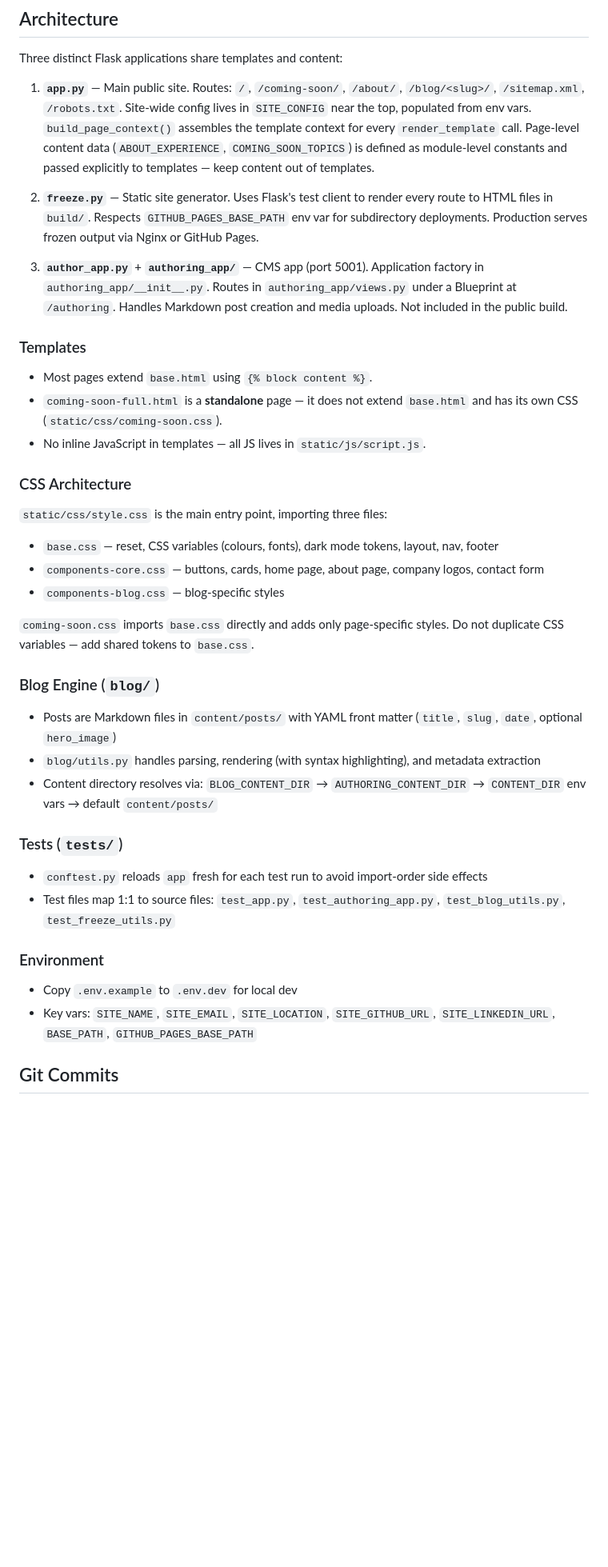
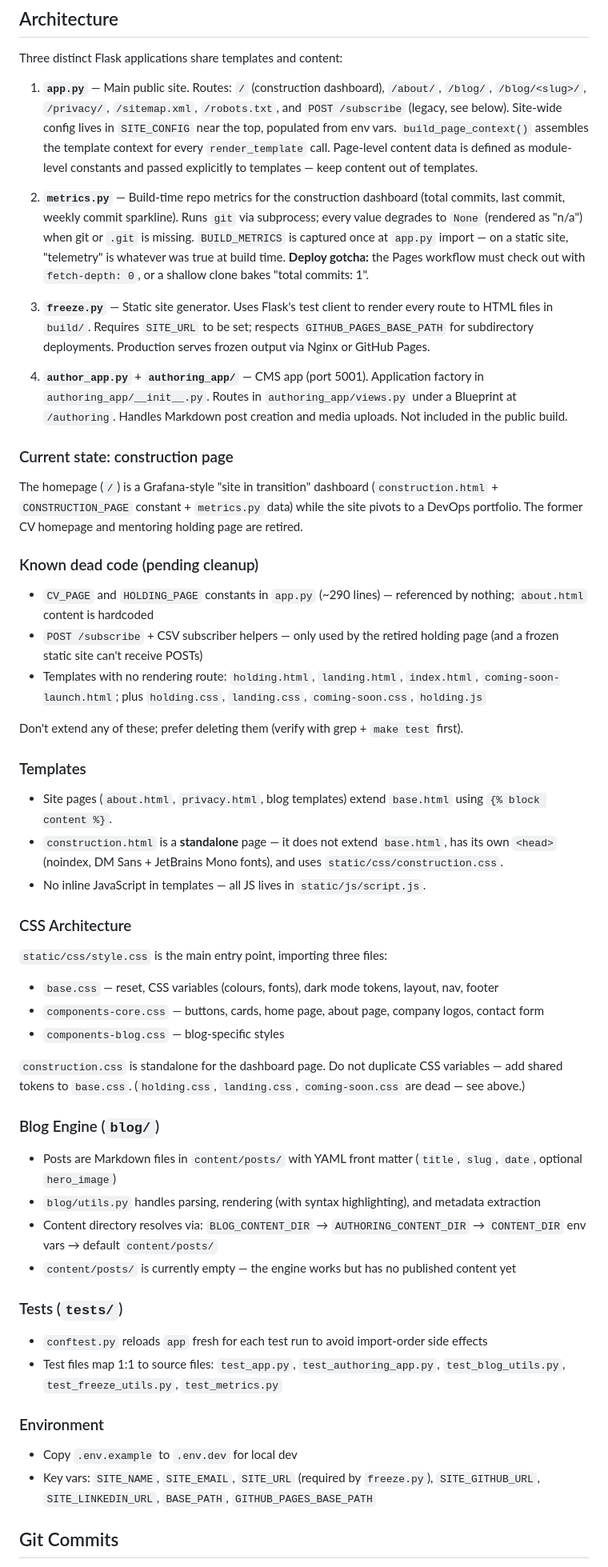
Before and after one commit to Sreyeesh/mentor-site, a Markdown page: CLAUDE.md, the part around one of its changes. Shown at 80% size. GitHub-like rendering; blank space fills up the shorter version.

Commit message:
docs: refresh CLAUDE.md to match post-pivot codebase
The doc still described the pre-pivot site: a /coming-soon/ route,
coming-soon-full.html, and ABOUT_EXPERIENCE/COMING_SOON_TOPICS
constants, none of which exist. Now documents the construction
dashboard, metrics.py (incl. the fetch-depth: 0 deploy gotcha),
known dead code, and branching/commit conventions.

```diff
--- a/CLAUDE.md
+++ b/CLAUDE.md
@@ -23,16 +23,30 @@ To lint: `docker compose --profile ci run --rm tests flake8 .`
 
 Three distinct Flask applications share templates and content:
 
-1. **`app.py`** — Main public site. Routes: `/`, `/coming-soon/`, `/about/`, `/blog/<slug>/`, `/sitemap.xml`, `/robots.txt`. Site-wide config lives in `SITE_CONFIG` near the top, populated from env vars. `build_page_context()` assembles the template context for every `render_template` call. Page-level content data (`ABOUT_EXPERIENCE`, `COMING_SOON_TOPICS`) is defined as module-level constants and passed explicitly to templates — keep content out of templates.
+1. **`app.py`** — Main public site. Routes: `/` (construction dashboard), `/about/`, `/blog/`, `/blog/<slug>/`, `/privacy/`, `/sitemap.xml`, `/robots.txt`, and `POST /subscribe` (legacy, see below). Site-wide config lives in `SITE_CONFIG` near the top, populated from env vars. `build_page_context()` assembles the template context for every `render_template` call. Page-level content data is defined as module-level constants and passed explicitly to templates — keep content out of templates.
 
-2. **`freeze.py`** — Static site generator. Uses Flask's test client to render every route to HTML files in `build/`. Respects `GITHUB_PAGES_BASE_PATH` env var for subdirectory deployments. Production serves frozen output via Nginx or GitHub Pages.
+2. **`metrics.py`** — Build-time repo metrics for the construction dashboard (total commits, last commit, weekly commit sparkline). Runs `git` via subprocess; every value degrades to `None` (rendered as "n/a") when git or `.git` is missing. `BUILD_METRICS` is captured once at `app.py` import — on a static site, "telemetry" is whatever was true at build time. **Deploy gotcha:** the Pages workflow must check out with `fetch-depth: 0`, or a shallow clone bakes "total commits: 1".
 
-3. **`author_app.py`** + **`authoring_app/`** — CMS app (port 5001). Application factory in `authoring_app/__init__.py`. Routes in `authoring_app/views.py` under a Blueprint at `/authoring`. Handles Markdown post creation and media uploads. Not included in the public build.
+3. **`freeze.py`** — Static site generator. Uses Flask's test client to render every route to HTML files in `build/`. Requires `SITE_URL` to be set; respects `GITHUB_PAGES_BASE_PATH` for subdirectory deployments. Production serves frozen output via Nginx or GitHub Pages.
+
+4. **`author_app.py`** + **`authoring_app/`** — CMS app (port 5001). Application factory in `authoring_app/__init__.py`. Routes in `authoring_app/views.py` under a Blueprint at `/authoring`. Handles Markdown post creation and media uploads. Not included in the public build.
+
+### Current state: construction page
+
+The homepage (`/`) is a Grafana-style "site in transition" dashboard (`construction.html` + `CONSTRUCTION_PAGE` constant + `metrics.py` data) while the site pivots to a DevOps portfolio. The former CV homepage and mentoring holding page are retired.
+
+### Known dead code (pending cleanup)
+
+- `CV_PAGE` and `HOLDING_PAGE` constants in `app.py` (~290 lines) — referenced by nothing; `about.html` content is hardcoded
+- `POST /subscribe` + CSV subscriber helpers — only used by the retired holding page (and a frozen static site can't receive POSTs)
+- Templates with no rendering route: `holding.html`, `landing.html`, `index.html`, `coming-soon-launch.html`; plus `holding.css`, `landing.css`, `coming-soon.css`, `holding.js`
+
+Don't extend any of these; prefer deleting them (verify with grep + `make test` first).
 
 ### Templates
 
-- Most pages extend `base.html` using `{% block content %}`.
-- `coming-soon-full.html` is a **standalone** page — it does not extend `base.html` and has its own CSS (`static/css/coming-soon.css`).
+- Site pages (`about.html`, `privacy.html`, blog templates) extend `base.html` using `{% block content %}`.
+- `construction.html` is a **standalone** page — it does not extend `base.html`, has its own `<head>` (noindex, DM Sans + JetBrains Mono fonts), and uses `static/css/construction.css`.
 - No inline JavaScript in templates — all JS lives in `static/js/script.js`.
 
 ### CSS Architecture
@@ -42,23 +56,24 @@ Three distinct Flask applications share templates and content:
 - `components-core.css` — buttons, cards, home page, about page, company logos, contact form
 - `components-blog.css` — blog-specific styles
 
-`coming-soon.css` imports `base.css` directly and adds only page-specific styles. Do not duplicate CSS variables — add shared tokens to `base.css`.
+`construction.css` is standalone for the dashboard page. Do not duplicate CSS variables — add shared tokens to `base.css`. (`holding.css`, `landing.css`, `coming-soon.css` are dead — see above.)
 
 ### Blog Engine (`blog/`)
 
 - Posts are Markdown files in `content/posts/` with YAML front matter (`title`, `slug`, `date`, optional `hero_image`)
 - `blog/utils.py` handles parsing, rendering (with syntax highlighting), and metadata extraction
 - Content directory resolves via: `BLOG_CONTENT_DIR` → `AUTHORING_CONTENT_DIR` → `CONTENT_DIR` env vars → default `content/posts/`
+- `content/posts/` is currently empty — the engine works but has no published content yet
 
 ### Tests (`tests/`)
 
 - `conftest.py` reloads `app` fresh for each test run to avoid import-order side effects
-- Test files map 1:1 to source files: `test_app.py`, `test_authoring_app.py`, `test_blog_utils.py`, `test_freeze_utils.py`
+- Test files map 1:1 to source files: `test_app.py`, `test_authoring_app.py`, `test_blog_utils.py`, `test_freeze_utils.py`, `test_metrics.py`
 
 ### Environment
 
 - Copy `.env.example` to `.env.dev` for local dev
-- Key vars: `SITE_NAME`, `SITE_EMAIL`, `SITE_LOCATION`, `SITE_GITHUB_URL`, `SITE_LINKEDIN_URL`, `BASE_PATH`, `GITHUB_PAGES_BASE_PATH`
+- Key vars: `SITE_NAME`, `SITE_EMAIL`, `SITE_URL` (required by `freeze.py`), `SITE_GITHUB_URL`, `SITE_LINKEDIN_URL`, `BASE_PATH`, `GITHUB_PAGES_BASE_PATH`
 
 ## Git Commits
 
```
Also changed, not shown: other parts of CLAUDE.md (+4 -2 lines).
